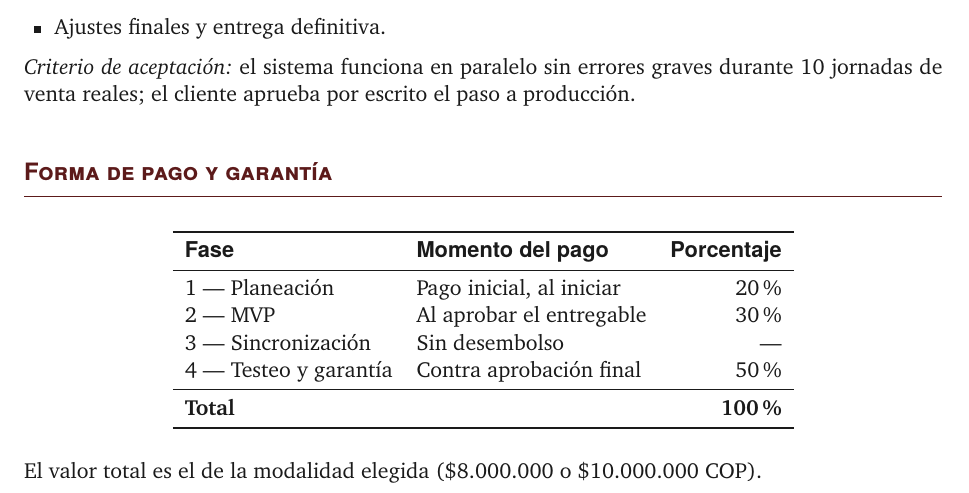
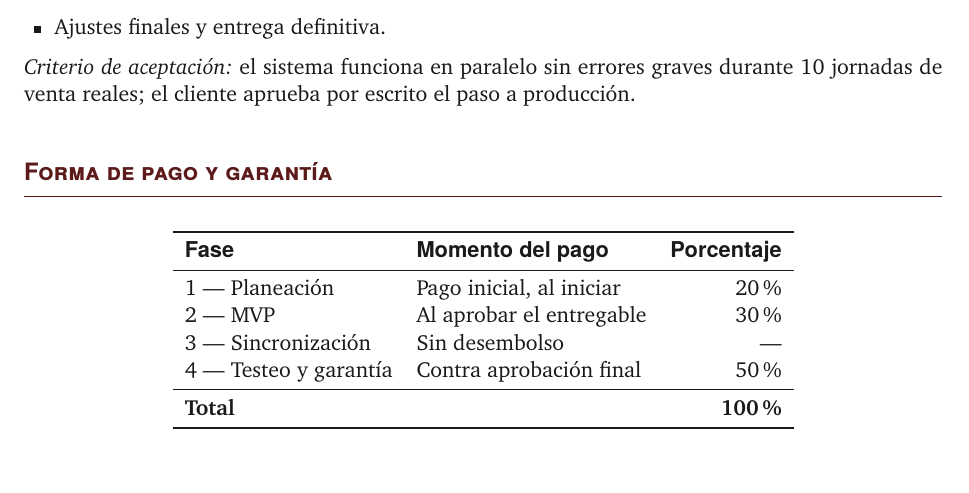
Before and after one commit to CristianRei/TuLoncheraApp, a LaTeX document (docs/comercial/propuesta/propuesta.tex): part of page 4 of 7, cut so that both start at the same text. The pictures show the PDF file docs/comercial/propuesta/propuesta.pdf that the author committed with the source.

Commit message:
Quita la repetición del valor total en forma de pago
La tabla de pagos ya está expresada en porcentajes y el precio de cada
modalidad aparece en Alcance por fases. Repetirlo debajo de la tabla no
agregaba información.

Co-Authored-By: Claude Opus 5 <noreply@anthropic.com>

```diff
--- a/docs/comercial/propuesta/propuesta.tex
+++ b/docs/comercial/propuesta/propuesta.tex
@@ -292,9 +292,6 @@ durante 10 jornadas de venta reales; el cliente aprueba por escrito el paso a pr
 \end{tabular}
 \end{center}
 
-\vspace{4pt}
-\noindent El valor total es el de la modalidad elegida (\$8.000.000 o \$10.000.000 COP).
-
 \subsection*{Condiciones}
 \begin{itemize}
     \item \textbf{Aprobación tácita:} si el cliente no emite observaciones por escrito
```
Also changed, not shown: docs/comercial/propuesta/propuesta.pdf.
